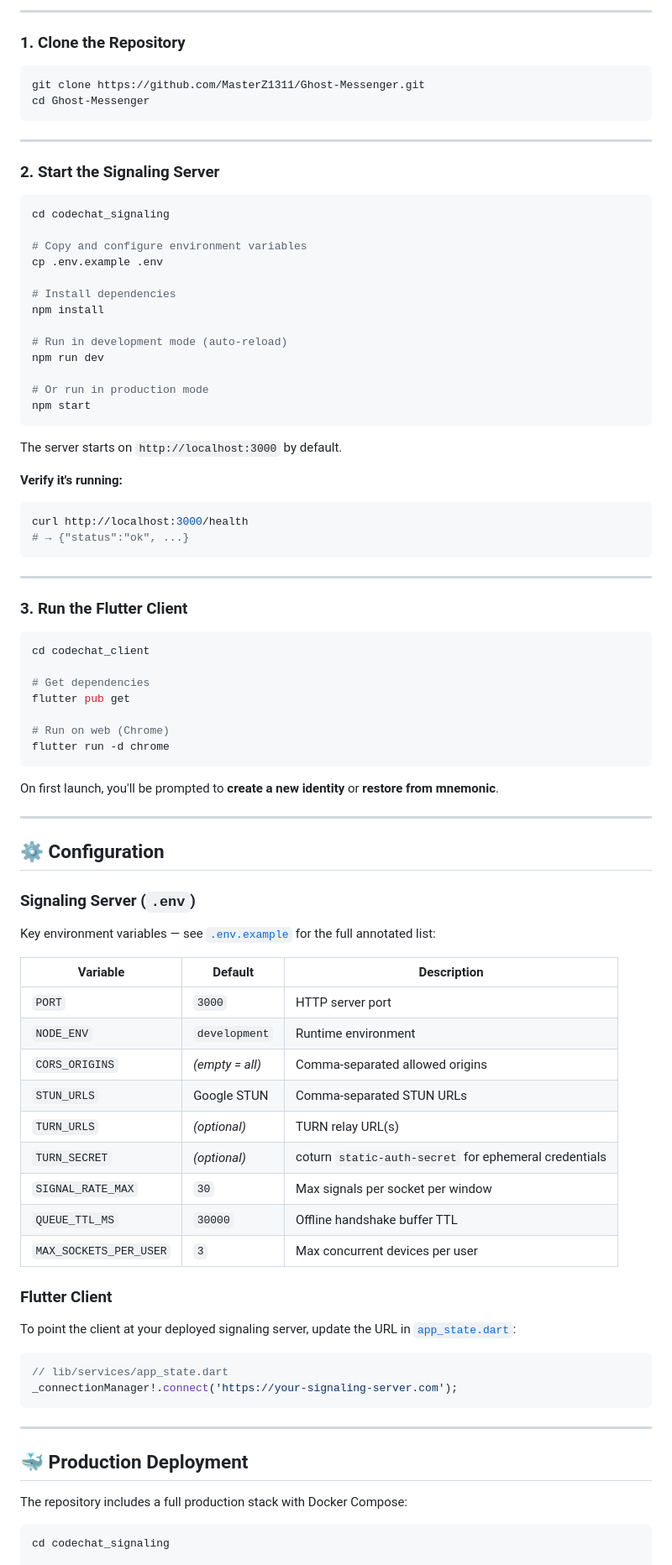
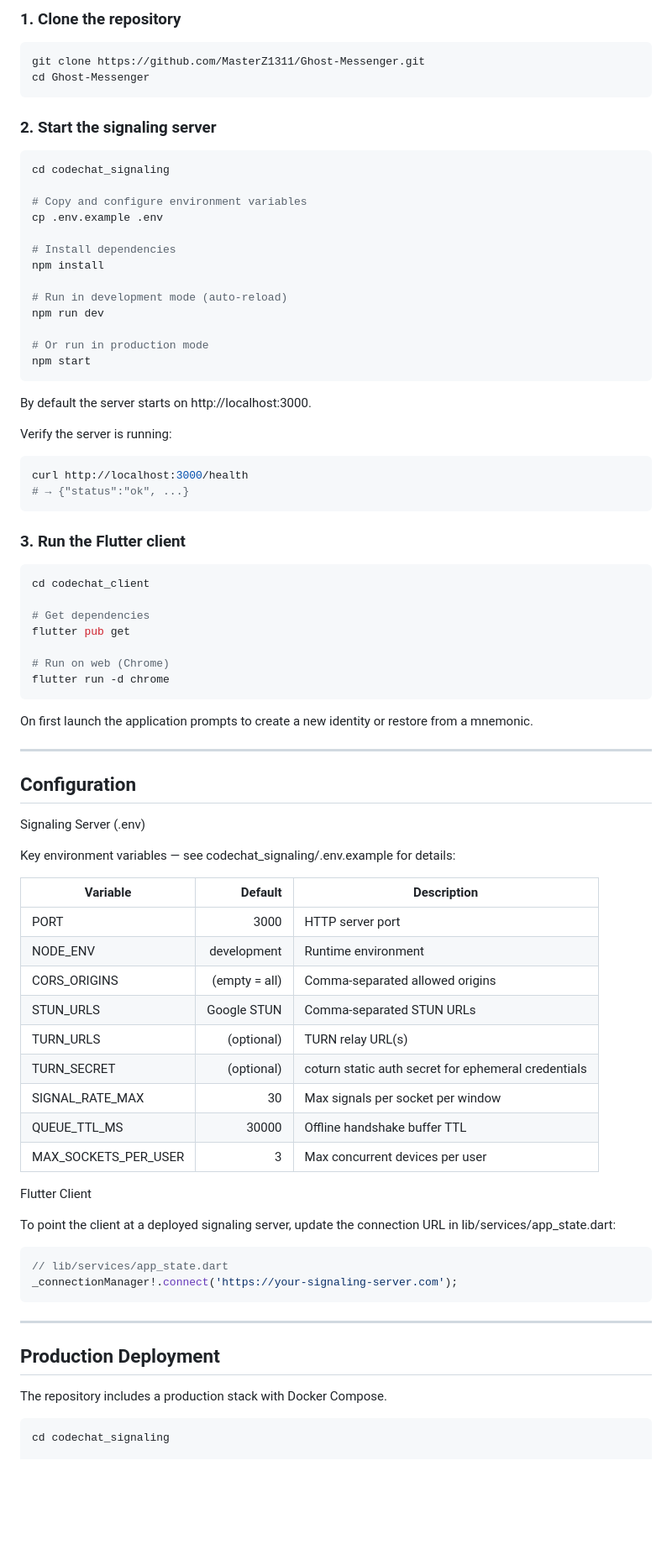
Before and after one commit to MasterZ1311/Ghost-Messenger, a Markdown page: README.md, the part around one of its changes. Shown at 84% size. Rendered like a GitHub page; blank space fills up the shorter version.

````diff
--- a/README.md
+++ b/README.md
@@ -109,16 +109,12 @@ Ghost Messenger
 
----
-
-### 1. Clone the Repository
+### 1. Clone the repository
 
 ```bash
 git clone https://github.com/MasterZ1311/Ghost-Messenger.git
 cd Ghost-Messenger
 ```
 
----
-
-### 2. Start the Signaling Server
+### 2. Start the signaling server
 
 ```bash
 cd codechat_signaling
@@ -136,17 +132,16 @@ npm run dev
 npm start
 ```
 
-The server starts on `http://localhost:3000` by default.
+By default the server starts on http://localhost:3000.
 
-**Verify it's running:**
+Verify the server is running:
+
 ```bash
 curl http://localhost:3000/health
 # → {"status":"ok", ...}
 ```
 
----
-
-### 3. Run the Flutter Client
+### 3. Run the Flutter client
 
 ```bash
 cd codechat_client
@@ -158,31 +153,31 @@ flutter pub get
 flutter run -d chrome
 ```
 
-On first launch, you'll be prompted to **create a new identity** or **restore from mnemonic**.
+On first launch the application prompts to create a new identity or restore from a mnemonic.
 
 ---
 
-## ⚙️ Configuration
+## Configuration
 
-### Signaling Server (`.env`)
+Signaling Server (.env)
 
-Key environment variables — see [`.env.example`](codechat_signaling/.env.example) for the full annotated list:
+Key environment variables — see codechat_signaling/.env.example for details:
 
 | Variable | Default | Description |
-|---|---|---|
-| `PORT` | `3000` | HTTP server port |
-| `NODE_ENV` | `development` | Runtime environment |
-| `CORS_ORIGINS` | *(empty = all)* | Comma-separated allowed origins |
-| `STUN_URLS` | Google STUN | Comma-separated STUN URLs |
-| `TURN_URLS` | *(optional)* | TURN relay URL(s) |
-| `TURN_SECRET` | *(optional)* | coturn `static-auth-secret` for ephemeral credentials |
-| `SIGNAL_RATE_MAX` | `30` | Max signals per socket per window |
-| `QUEUE_TTL_MS` | `30000` | Offline handshake buffer TTL |
-| `MAX_SOCKETS_PER_USER` | `3` | Max concurrent devices per user |
+|---|---:|---|
+| PORT | 3000 | HTTP server port |
+| NODE_ENV | development | Runtime environment |
+| CORS_ORIGINS | (empty = all) | Comma-separated allowed origins |
+| STUN_URLS | Google STUN | Comma-separated STUN URLs |
+| TURN_URLS | (optional) | TURN relay URL(s) |
+| TURN_SECRET | (optional) | coturn static auth secret for ephemeral credentials |
+| SIGNAL_RATE_MAX | 30 | Max signals per socket per window |
+| QUEUE_TTL_MS | 30000 | Offline handshake buffer TTL |
+| MAX_SOCKETS_PER_USER | 3 | Max concurrent devices per user |
 
-### Flutter Client
+Flutter Client
 
-To point the client at your deployed signaling server, update the URL in [`app_state.dart`](codechat_client/lib/services/app_state.dart):
+To point the client at a deployed signaling server, update the connection URL in lib/services/app_state.dart:
 
 ```dart
 // lib/services/app_state.dart
@@ -191,9 +186,9 @@ _connectionManager!.connect('https://your-signaling-server.com');
 
 ---
 
-## 🐳 Production Deployment
+## Production Deployment
 
-The repository includes a full production stack with Docker Compose:
+The repository includes a production stack with Docker Compose.
 
 ```bash
 cd codechat_signaling
````
Also changed, not shown: other parts of README.md (+88 -91 lines).
